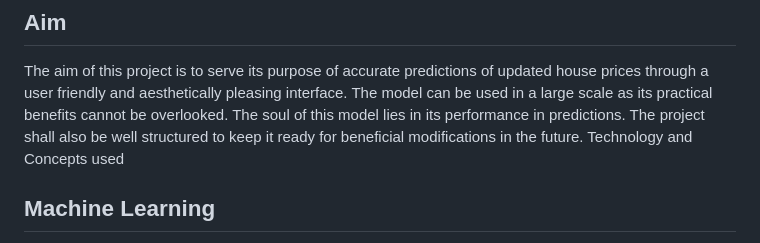
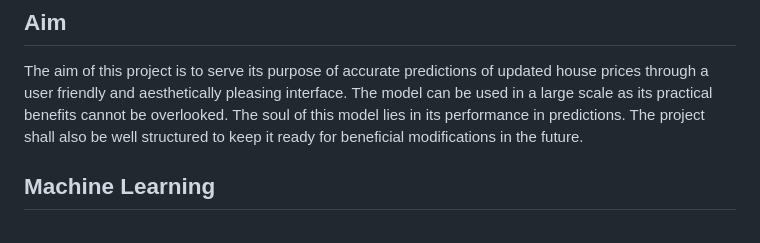
Before and after one commit to Manjari-99/BengaluruHousePrice, a Markdown page: README.md, the part around the change. Drawn GitHub-style.

```diff
--- a/README.md
+++ b/README.md
@@ -26,7 +26,7 @@ Matplotlib library is used for ease of visualization of data.
 ## Aim
 
 The aim of this project is to serve its purpose of accurate predictions of updated house prices through a user friendly and aesthetically pleasing interface. The model can be used in a large scale as its practical benefits cannot be overlooked. The soul of this model lies in its performance in predictions. The project shall also be well structured to keep it ready for beneficial modifications in the future.
-Technology and Concepts used
+
 
 ## Machine Learning
 
```
